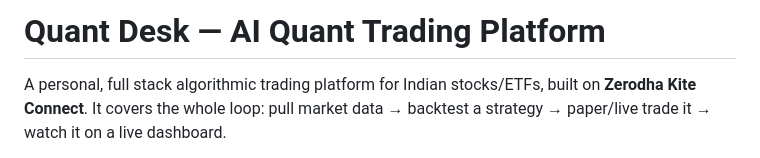
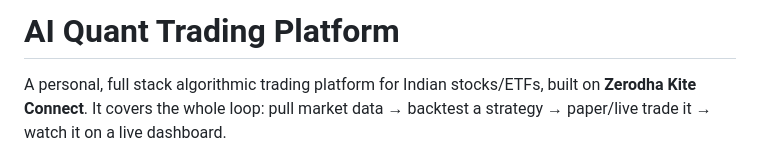
Before and after one commit to aayushpandey01/AI-Quant-Trading-Platform, a Markdown page: README.md, the part around the change. Drawn GitHub-style.

Commit message:
Update project title in README
Removed 'Quant Desk' from the project title in README.

```diff
--- a/README.md
+++ b/README.md
@@ -1,4 +1,4 @@
-# Quant Desk — AI Quant Trading Platform
+# AI Quant Trading Platform
 
 A personal, full stack algorithmic trading platform for Indian stocks/ETFs, built on
 **Zerodha Kite Connect**. It covers the whole loop: pull market data → backtest a
```
